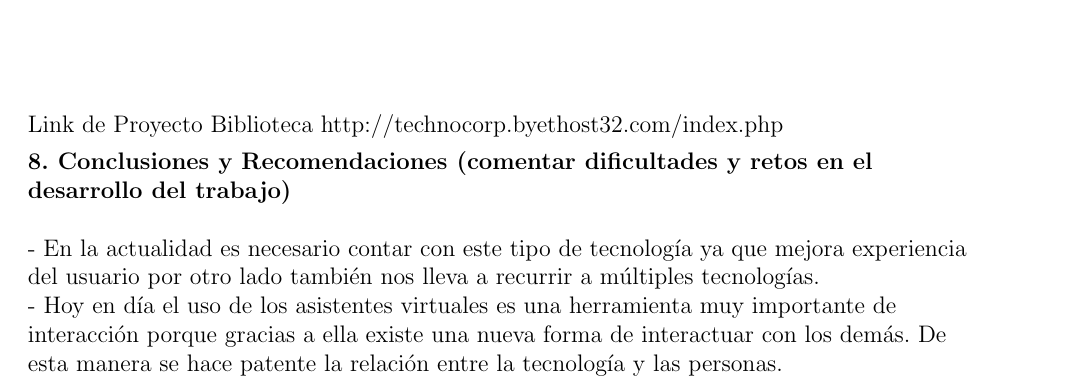
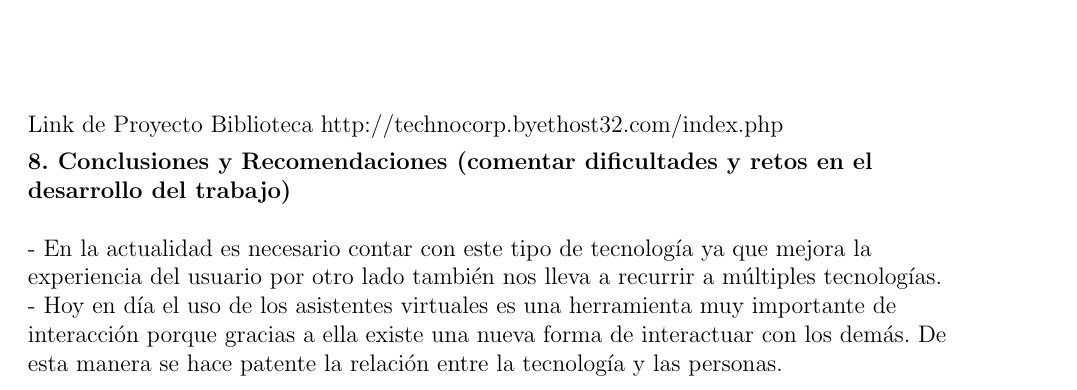
Before and after one commit to jorgeluis1997/Proyecto_Final_Bot, a LaTeX document (Trabajo_Grupal.tex, which reads Secciones/Actividad01.tex): part of page 12 of 13, cut so that both start at the same text. Compiled offline with pdfLaTeX.

Commit message:
Update Actividad01.tex

```diff
--- a/Secciones/Actividad01.tex
+++ b/Secciones/Actividad01.tex
@@ -295,7 +295,7 @@ http://technocorp.byethost32.com/index.php
 
 \textbf{8.  Conclusiones y Recomendaciones (comentar dificultades y retos en el desarrollo del trabajo)}\\
 \textbf{ }\\
--	En la actualidad es necesario contar con este tipo de tecnología ya que mejora  experiencia del usuario por otro lado también nos lleva a recurrir a múltiples tecnologías.\textbf{ }\\
+-	En la actualidad es necesario contar con este tipo de tecnología ya que mejora la experiencia del usuario por otro lado también nos lleva a recurrir a múltiples tecnologías.\textbf{ }\\
 -	Hoy en día el uso de los asistentes virtuales es una herramienta muy importante de interacción porque gracias a ella existe una nueva forma de interactuar con los demás. De esta manera se hace patente la relación entre la tecnología y las personas.\textbf{ }\\
 \textbf{ }\\
 \textbf{ }\\
```
